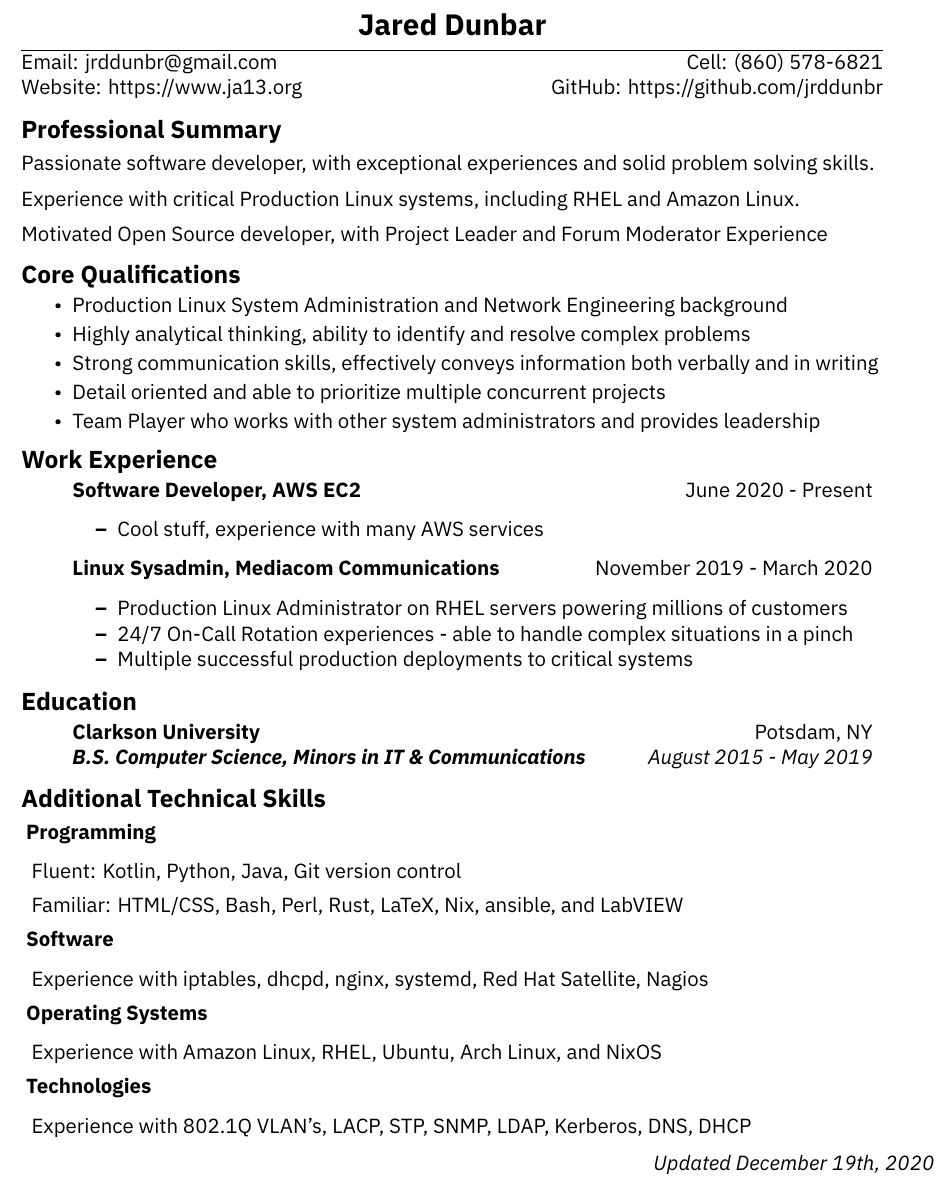
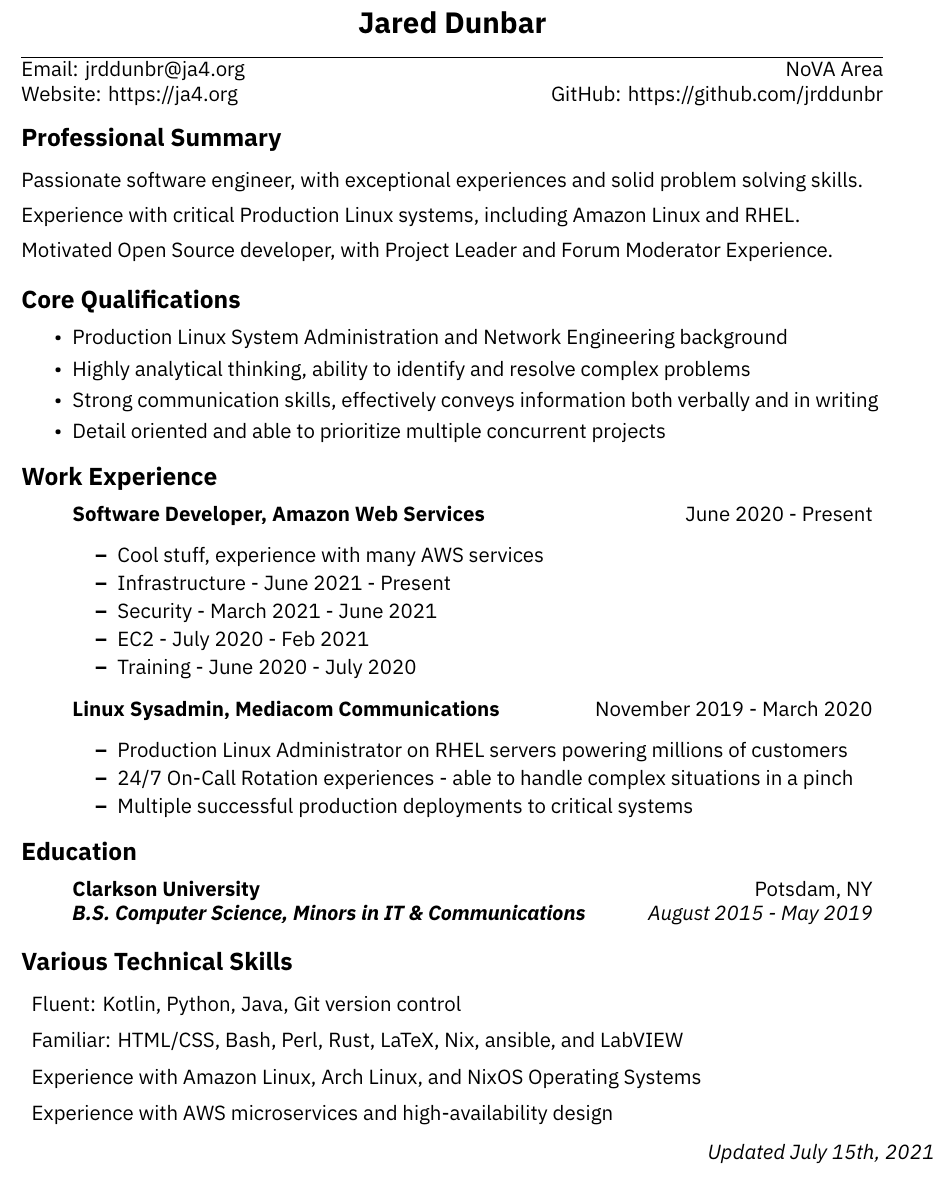
Before and after one commit to jrddunbr/resume, a LaTeX CV (jrd-resume.tex): part of the page, cut so that both start at the same text. Compiled offline with XeLaTeX.

Commit message:
Updated resume (cus why not) and Gitignore

```diff
--- a/jrd-resume.tex
+++ b/jrd-resume.tex
@@ -73,8 +73,8 @@
 \vspace{-0.45cm}
 \noindent\makebox[\linewidth]{\rule{7in}{0.4pt}}
 \begin{tabular*}{7in}{l@{\extracolsep{\fill}}r}
-Email: jrddunbr@gmail.com & Cell: (860) 578-6821\\
-Website: https://www.ja13.org & GitHub: https://github.com/jrddunbr\\
+Email: jrddunbr@ja4.org & NoVA Area\\
+Website: https://ja4.org & GitHub: https://github.com/jrddunbr\\
 \end{tabular*}
 
 \vspace{0.1in}
@@ -82,11 +82,11 @@ Website: https://www.ja13.org & GitHub: https://github.com/jrddunbr\\
 \resheading{Professional Summary}
 
 \begin{flushleft}
-	Passionate software developer, with exceptional experiences and solid problem solving skills.\\
+	Passionate software engineer, with exceptional experiences and solid problem solving skills.\\
 	\vspace{0.22cm}
-	Experience with critical Production Linux systems, including RHEL and Amazon Linux.\\
+	Experience with critical Production Linux systems, including Amazon Linux and RHEL.\\
 	\vspace{0.22cm}
-	Motivated Open Source developer, with Project Leader and Forum Moderator Experience
+	Motivated Open Source developer, with Project Leader and Forum Moderator Experience.
 \end{flushleft}
 
 \resheading{Core Qualifications}
@@ -95,7 +95,6 @@ Website: https://www.ja13.org & GitHub: https://github.com/jrddunbr\\
 \resitemt{Highly analytical thinking, ability to identify and resolve complex problems}
 \resitemt{Strong communication skills, effectively conveys information both verbally and in writing}
 \resitemt{Detail oriented and able to prioritize multiple concurrent projects}
-\resitemt{Team Player who works with other system administrators and provides leadership}
 \end{itemize}
 
 \vspace{0.22cm}
@@ -103,10 +102,13 @@ Website: https://www.ja13.org & GitHub: https://github.com/jrddunbr\\
 \resheading{Work Experience}
 \begin{itemize}
 \item[]
-
-  \topheading{Software Developer, AWS EC2}{June 2020 - Present}
+  \topheading{Software Developer, Amazon Web Services}{June 2020 - Present}
     \begin{itemize}
 		\resitem{Cool stuff, experience with many AWS services}
+		\resitem{Infrastructure - June 2021 - Present}
+		\resitem{Security - March 2021 - June 2021}
+		\resitem{EC2 - July 2020 - Feb 2021}
+		\resitem{Training - June 2020 - July 2020}
     \end{itemize}
 
   \vspace{0.11cm}
@@ -130,34 +132,21 @@ Website: https://www.ja13.org & GitHub: https://github.com/jrddunbr\\
 
 \vspace{0.22cm}
 
-\resheading{Additional Technical Skills}
+\resheading{Various Technical Skills}
 
 \begin{description}
 
-\resitemt[Programming]
-
-	\resitem{Fluent: Kotlin, Python, Java, Git version control}
-	\resitem{Familiar: HTML/CSS, Bash, Perl, Rust, LaTeX, Nix, ansible, and LabVIEW}
-
-\resitemt[Software]
-
-	\resitem{Experience with iptables, dhcpd, nginx, systemd, Red Hat Satellite, Nagios}
-
-\resitemt[Operating Systems]
-
-  \resitem{Experience with Amazon Linux, RHEL, Ubuntu, Arch Linux, and NixOS}
-
-\resitemt[Technologies]
-
-  \resitem{Experience with 802.1Q VLAN's, LACP, STP, SNMP, LDAP, Kerberos, DNS, DHCP}
-
+  \resitem{Fluent: Kotlin, Python, Java, Git version control}
+  \resitem{Familiar: HTML/CSS, Bash, Perl, Rust, LaTeX, Nix, ansible, and LabVIEW}
+  \resitem{Experience with Amazon Linux, Arch Linux, and NixOS Operating Systems}
+  \resitem{Experience with AWS microservices and high-availability design}
 
 \vspace{0.22cm}
 
 % FOOTER
 
 \begin{tabular*}{7in}{l@{\extracolsep{\fill}}r}
-& \textit{Updated December 19th, 2020}\\
+& \textit{Updated July 15th, 2021}\\
 \end{tabular*}
 
 \end{description}
```
Also changed, not shown: 1 other file.
